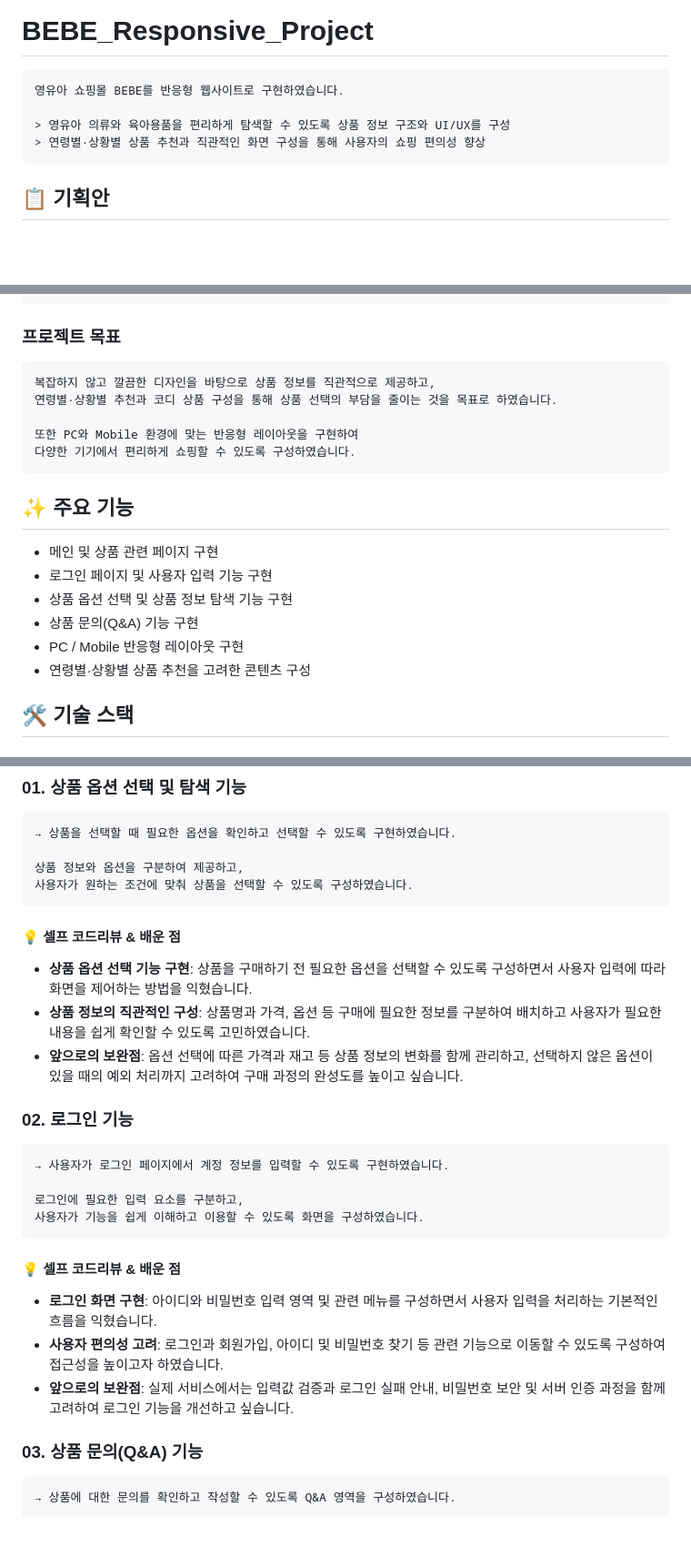
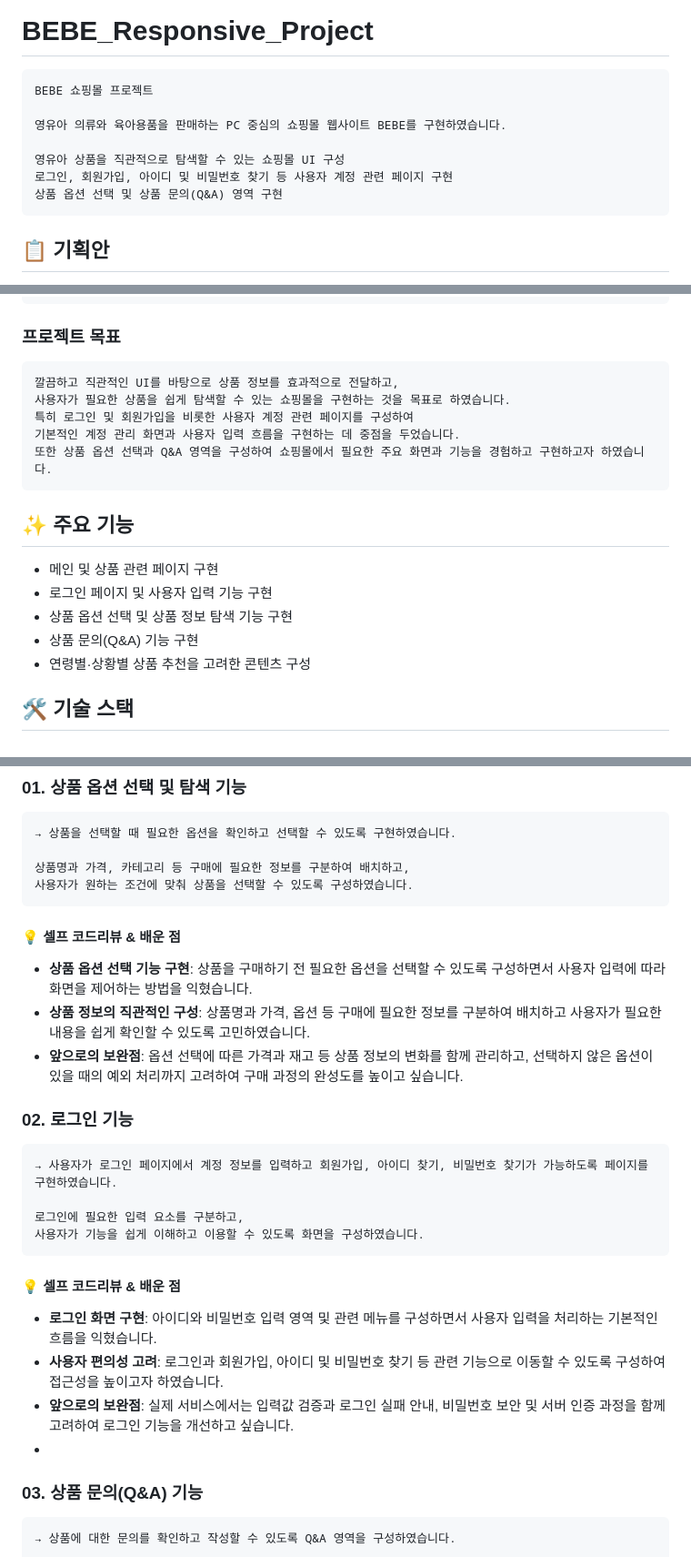
Before and after one commit to Jeong-Yujin-web/BEBE_ShoppingMall, a Markdown page: README.md, 3 parts joined by grey strips. Shown at 91% size. Drawn GitHub-style; blank space fills up the shorter version.

Commit message:
Revise README for BEBE Responsive Project
Updated project description and goals for clarity and detail.

````diff
--- a/README.md
+++ b/README.md
@@ -1,10 +1,13 @@
 # BEBE_Responsive_Project
 
 ```text
-영유아 쇼핑몰 BEBE를 반응형 웹사이트로 구현하였습니다.
+BEBE 쇼핑몰 프로젝트
 
-> 영유아 의류와 육아용품을 편리하게 탐색할 수 있도록 상품 정보 구조와 UI/UX를 구성
-> 연령별·상황별 상품 추천과 직관적인 화면 구성을 통해 사용자의 쇼핑 편의성 향상
+영유아 의류와 육아용품을 판매하는 PC 중심의 쇼핑몰 웹사이트 BEBE를 구현하였습니다.
+
+영유아 상품을 직관적으로 탐색할 수 있는 쇼핑몰 UI 구성
+로그인, 회원가입, 아이디 및 비밀번호 찾기 등 사용자 계정 관련 페이지 구현
+상품 옵션 선택 및 상품 문의(Q&A) 영역 구현
 ```
 
 ## 📋 기획안
@@ -28,11 +31,11 @@
 ### 프로젝트 목표
 
 ```text
-복잡하지 않고 깔끔한 디자인을 바탕으로 상품 정보를 직관적으로 제공하고,
-연령별·상황별 추천과 코디 상품 구성을 통해 상품 선택의 부담을 줄이는 것을 목표로 하였습니다.
-
-또한 PC와 Mobile 환경에 맞는 반응형 레이아웃을 구현하여
-다양한 기기에서 편리하게 쇼핑할 수 있도록 구성하였습니다.
+깔끔하고 직관적인 UI를 바탕으로 상품 정보를 효과적으로 전달하고,
+사용자가 필요한 상품을 쉽게 탐색할 수 있는 쇼핑몰을 구현하는 것을 목표로 하였습니다.
+특히 로그인 및 회원가입을 비롯한 사용자 계정 관련 페이지를 구성하여
+기본적인 계정 관리 화면과 사용자 입력 흐름을 구현하는 데 중점을 두었습니다.
+또한 상품 옵션 선택과 Q&A 영역을 구성하여 쇼핑몰에서 필요한 주요 화면과 기능을 경험하고 구현하고자 하였습니다.
 ```
 
 ## ✨ 주요 기능
@@ -41,7 +44,6 @@
 - 로그인 페이지 및 사용자 입력 기능 구현
 - 상품 옵션 선택 및 상품 정보 탐색 기능 구현
 - 상품 문의(Q&A) 기능 구현
-- PC / Mobile 반응형 레이아웃 구현
 - 연령별·상황별 상품 추천을 고려한 콘텐츠 구성
 
 ## 🛠️ 기술 스택
@@ -84,7 +86,7 @@ BEBE
 ```text
 → 상품을 선택할 때 필요한 옵션을 확인하고 선택할 수 있도록 구현하였습니다.
 
-상품 정보와 옵션을 구분하여 제공하고,
+상품명과 가격, 카테고리 등 구매에 필요한 정보를 구분하여 배치하고,
 사용자가 원하는 조건에 맞춰 상품을 선택할 수 있도록 구성하였습니다.
 ```
 
@@ -97,7 +99,7 @@ BEBE
 ### 02. 로그인 기능
 
 ```text
-→ 사용자가 로그인 페이지에서 계정 정보를 입력할 수 있도록 구현하였습니다.
+→ 사용자가 로그인 페이지에서 계정 정보를 입력하고 회원가입, 아이디 찾기, 비밀번호 찾기가 가능하도록 페이지를 구현하였습니다.
 
 로그인에 필요한 입력 요소를 구분하고,
 사용자가 기능을 쉽게 이해하고 이용할 수 있도록 화면을 구성하였습니다.
@@ -108,7 +110,7 @@ BEBE
 - **로그인 화면 구현**: 아이디와 비밀번호 입력 영역 및 관련 메뉴를 구성하면서 사용자 입력을 처리하는 기본적인 흐름을 익혔습니다.
 - **사용자 편의성 고려**: 로그인과 회원가입, 아이디 및 비밀번호 찾기 등 관련 기능으로 이동할 수 있도록 구성하여 접근성을 높이고자 하였습니다.
 - **앞으로의 보완점**: 실제 서비스에서는 입력값 검증과 로그인 실패 안내, 비밀번호 보안 및 서버 인증 과정을 함께 고려하여 로그인 기능을 개선하고 싶습니다.
-
+-
 ### 03. 상품 문의(Q&A) 기능
 
 ```text
````
Also changed, not shown: other parts of README.md (+10 -4 lines).
